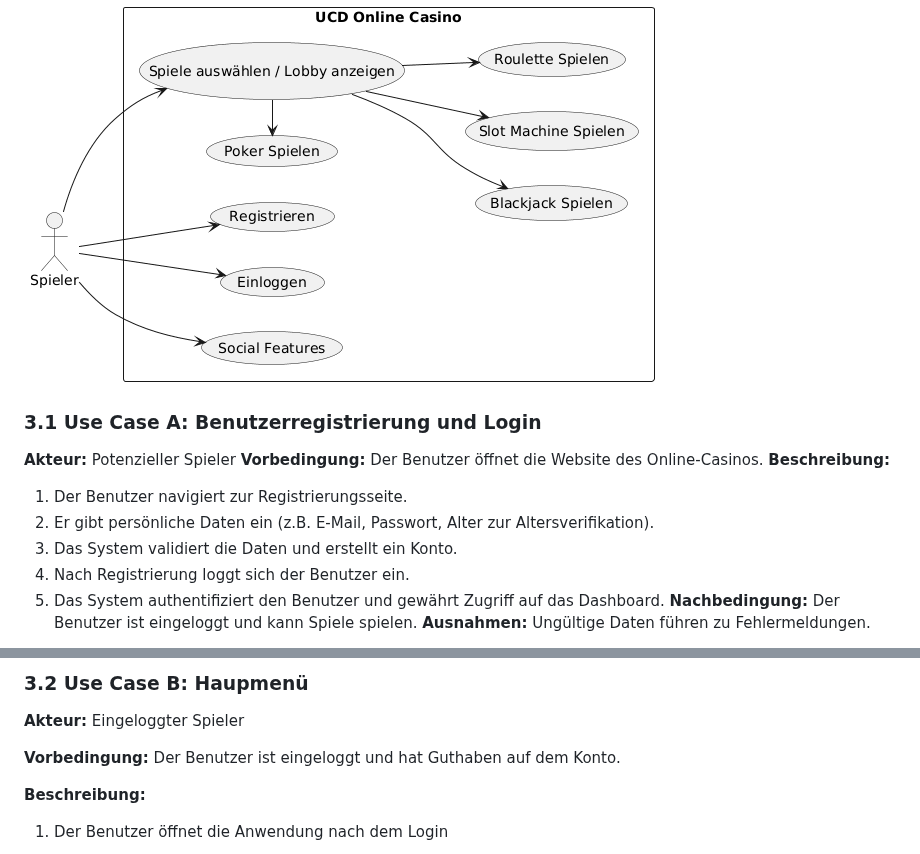
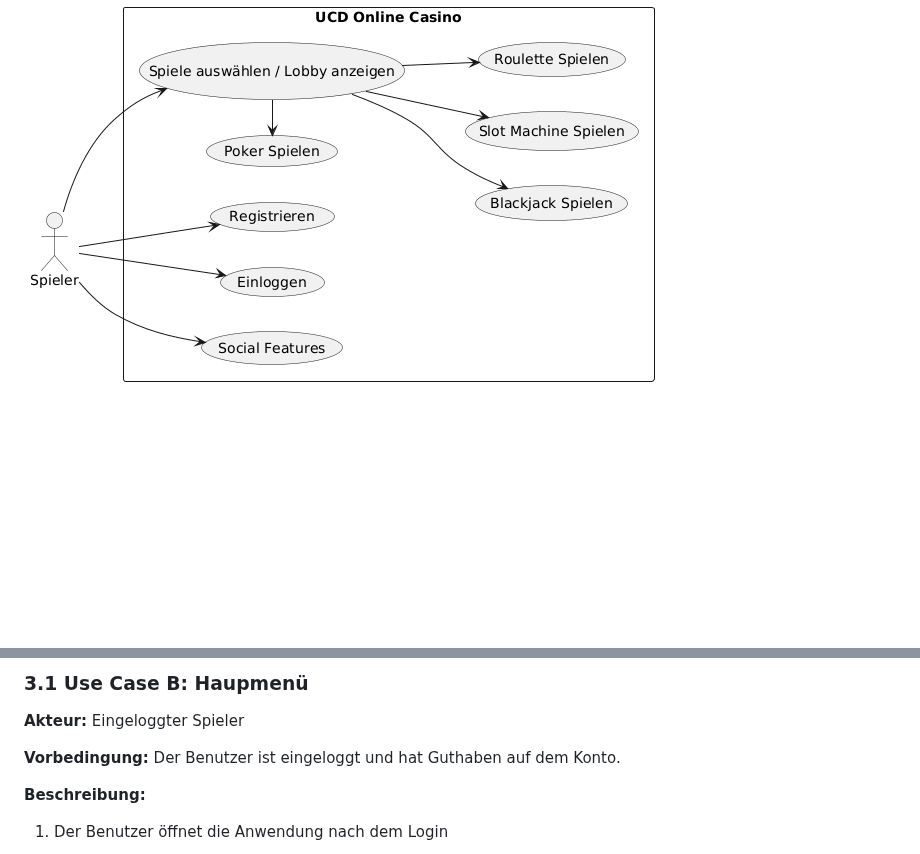
Before and after one commit to FelixZannantoni/OnlineCasino, a Markdown page: README.md, 2 parts joined by grey strips. GitHub-like rendering; blank space fills up the shorter version.

```diff
--- a/README.md
+++ b/README.md
@@ -35,14 +34,3 @@ Ziele umfassen: Hohe Verfügbarkeit, Automatisierung der Spiele, Sammeln von Pro
 ![UCD](resources/UCD.png)
 
-### 3.1 Use Case A: Benutzerregistrierung und Login
-**Akteur:** Potenzieller Spieler
-**Vorbedingung:** Der Benutzer öffnet die Website des Online-Casinos.
-**Beschreibung:**
-1. Der Benutzer navigiert zur Registrierungsseite.
-2. Er gibt persönliche Daten ein (z.B. E-Mail, Passwort, Alter zur Altersverifikation).
-3. Das System validiert die Daten und erstellt ein Konto.
-4. Nach Registrierung loggt sich der Benutzer ein.
-5. Das System authentifiziert den Benutzer und gewährt Zugriff auf das Dashboard.
-**Nachbedingung:** Der Benutzer ist eingeloggt und kann Spiele spielen.
-**Ausnahmen:** Ungültige Daten führen zu Fehlermeldungen.
 
@@ -51,5 +37,5 @@ Mockup der Login-Seite:
 
-### 3.2 Use Case B: Haupmenü
+### 3.1 Use Case B: Haupmenü
 **Akteur:** Eingeloggter Spieler
 
 **Vorbedingung:** Der Benutzer ist eingeloggt und hat Guthaben auf dem Konto.
```
Also changed, not shown: other parts of README.md (+29 -10 lines), resources/Blackjacktisch.jpeg (added).
